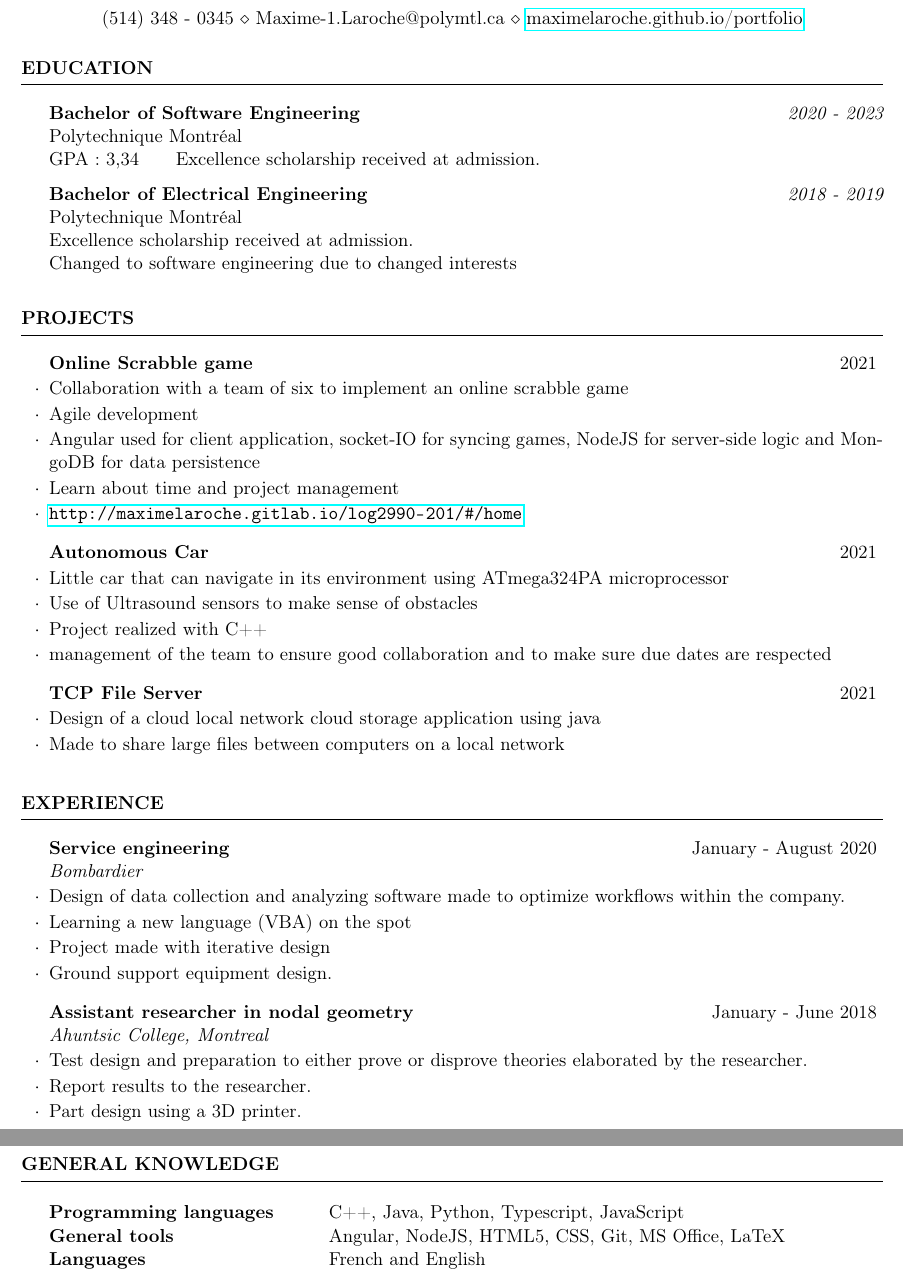
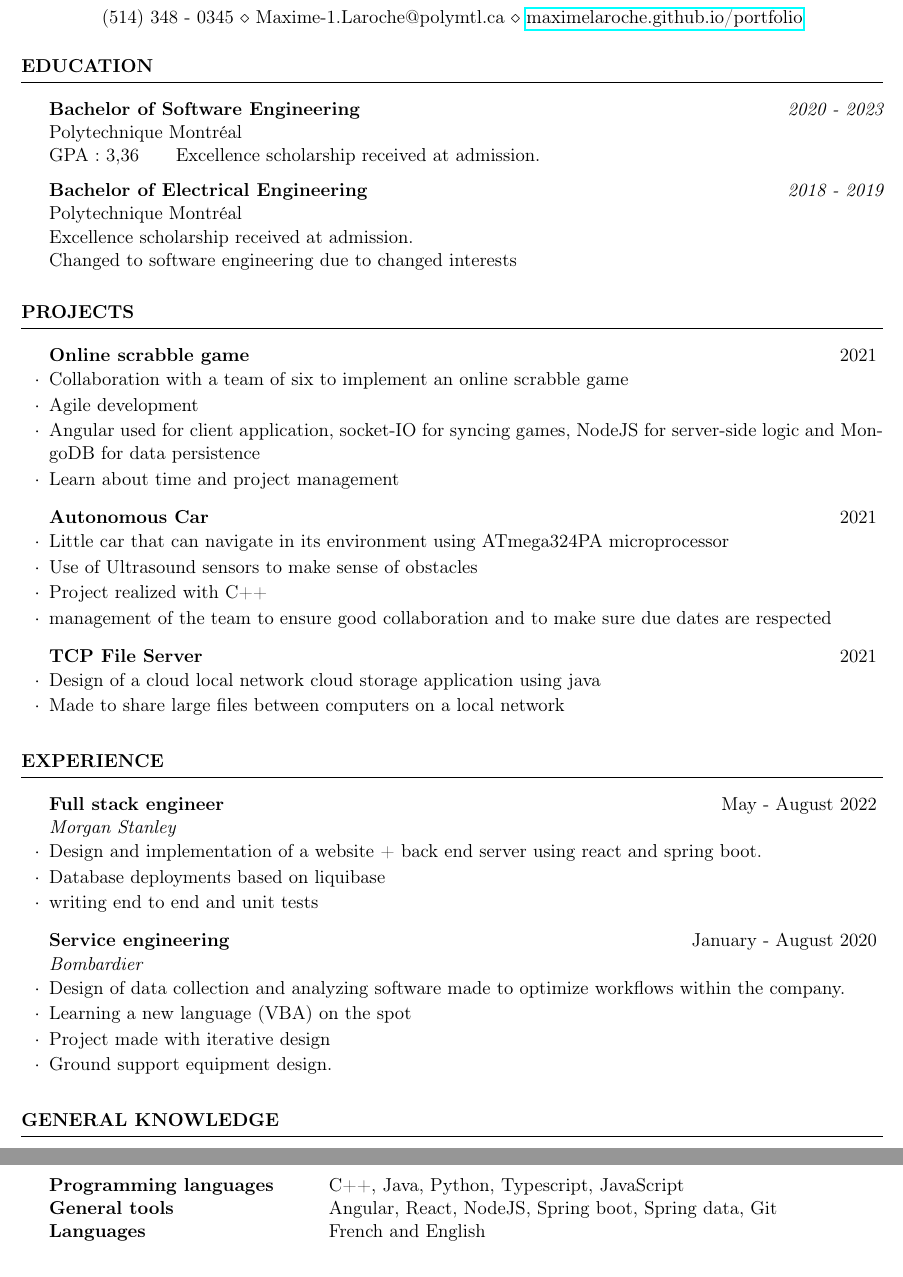
Before and after one commit to MaximeLaroche/Recherche-Stage, a LaTeX CV (CV.tex): two parts of pages 1 and 2 of 2, joined at a grey line, cut so that both start at the same text. Compiled offline with pdfLaTeX.

Commit message:
Updated for morgan stanley experience

```diff
--- a/CV.tex
+++ b/CV.tex
@@ -22,7 +22,7 @@
 
 		{\bf Bachelor of Software Engineering} \hfill {\em 2020 - 2023}
 		\\ Polytechnique Montréal
-		\\GPA: 3,34 \hspace{0.5cm}  Excellence scholarship received at admission.
+		\\GPA: 3,36 \hspace{0.5cm}  Excellence scholarship received at admission.
 
 		{\bf Bachelor of Electrical Engineering} \hfill {\em 2018 - 2019}
 		\\ Polytechnique Montréal
@@ -35,12 +35,12 @@
 	%    Projects And Seminars
 	%-----------------------------------------------------------------------------------------------
 	\begin{rSection}{Projects}
-		\begin{rSubsection}{Online Scrabble game}{2021}{}{}
+		\begin{rSubsection}{Online scrabble game}{2021}{}{}
 			\item Collaboration with a team of six to implement an online scrabble game
 			\item Agile development
 			\item Angular used for client application, socket-IO for syncing games, NodeJS for server-side logic and MongoDB for data persistence
 			\item Learn about time and project management
-			\item \url{http://maximelaroche.gitlab.io/log2990-201/#/home}
+			%\item \url{http://maximelaroche.gitlab.io/log2990-201/#/home}
 		 \end{rSubsection}
 		\begin{rSubsection}{Autonomous Car}{2021}{}{}
 			\item Little car that can navigate in its environment using ATmega324PA microprocessor
@@ -77,7 +77,11 @@
 	%----------------------------------------------------------------------------------------
 
 	\begin{rSection}{Experience}
-
+		\begin{rSubsection}{Full stack engineer}{May - August 2022}{Morgan Stanley}{}{}
+			\item Design and implementation of a website + back end server using react and spring boot.
+			\item Database deployments based on liquibase
+			\item writing end to end and unit tests
+		\end{rSubsection}
 		\begin{rSubsection}{Service engineering}{January - August 2020}{Bombardier}{}{}
 			\item Design of data collection and analyzing software made to optimize workflows within the company.
 			\item Learning a new language (VBA) on the spot
@@ -85,11 +89,11 @@
 			\item Ground support equipment design.
 		\end{rSubsection}
 
-		\begin{rSubsection}{Assistant researcher in nodal geometry}{January - June 2018}{Ahuntsic College, Montreal}{}
-			\item   Test design and preparation to either prove or disprove theories elaborated by the researcher.
-			\item   Report results to the researcher.
-			\item   Part design using a 3D printer.
-		\end{rSubsection}
+%		\begin{rSubsection}{Assistant researcher in nodal geometry}{January - June 2018}{Ahuntsic College, Montreal}{}
+%			\item   Test design and preparation to either prove or disprove theories elaborated by the researcher.
+%			\item   Report results to the researcher.
+%			\item   Part design using a 3D printer.
+%		\end{rSubsection}
 
 %		\begin{rSubsection}{Tuteur}{Janvier 2017 - Mai 2018}{Collège Ahuntsic, Montréal}{}
 			%\item   Chimie générale (Chimie 1 au collégial)
@@ -113,7 +117,7 @@
 		\begin{tabular}{ @{} >{\bfseries}l @{\hspace{6ex}} l }
 			Programming languages \              & C++, Java, Python, Typescript, JavaScript \\
 			%Conception de machines à états   & Psoc Programmer\\
-			General tools                 & Angular, NodeJS, HTML5, CSS, Git, MS Office, LaTeX \\
+			General tools                 & Angular, React, NodeJS, Spring boot, Spring data, Git \\
 			Languages & French and English
 		\end{tabular}
 
```
Also changed, not shown: CV.pdf.
